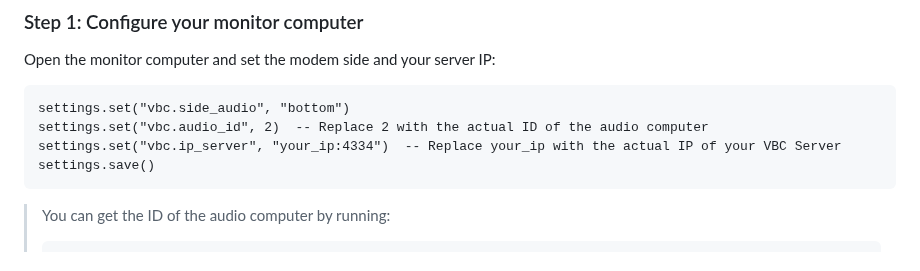
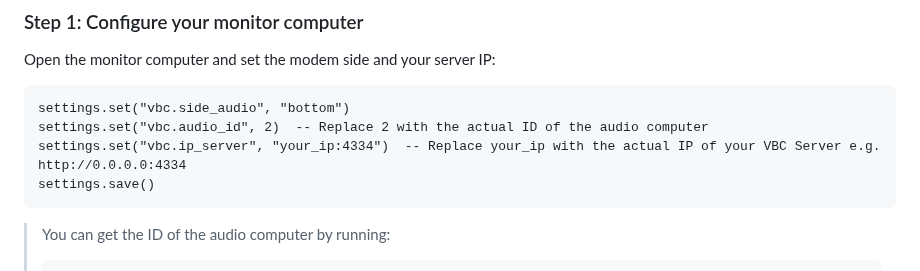
Before and after one commit to Arkowne/vbc-computercraft, a Markdown page: README.md, the part around the change. GitHub-like rendering.

````diff
--- a/README.md
+++ b/README.md
@@ -75,7 +75,7 @@ Open the monitor computer and set the modem side and your server IP:
 ```
 settings.set("vbc.side_audio", "bottom")
 settings.set("vbc.audio_id", 2)  -- Replace 2 with the actual ID of the audio computer
-settings.set("vbc.ip_server", "your_ip:4334")  -- Replace your_ip with the actual IP of your VBC Server
+settings.set("vbc.ip_server", "your_ip:4334")  -- Replace your_ip with the actual IP of your VBC Server e.g. http://0.0.0.0:4334
 settings.save()
 ```
 
````
